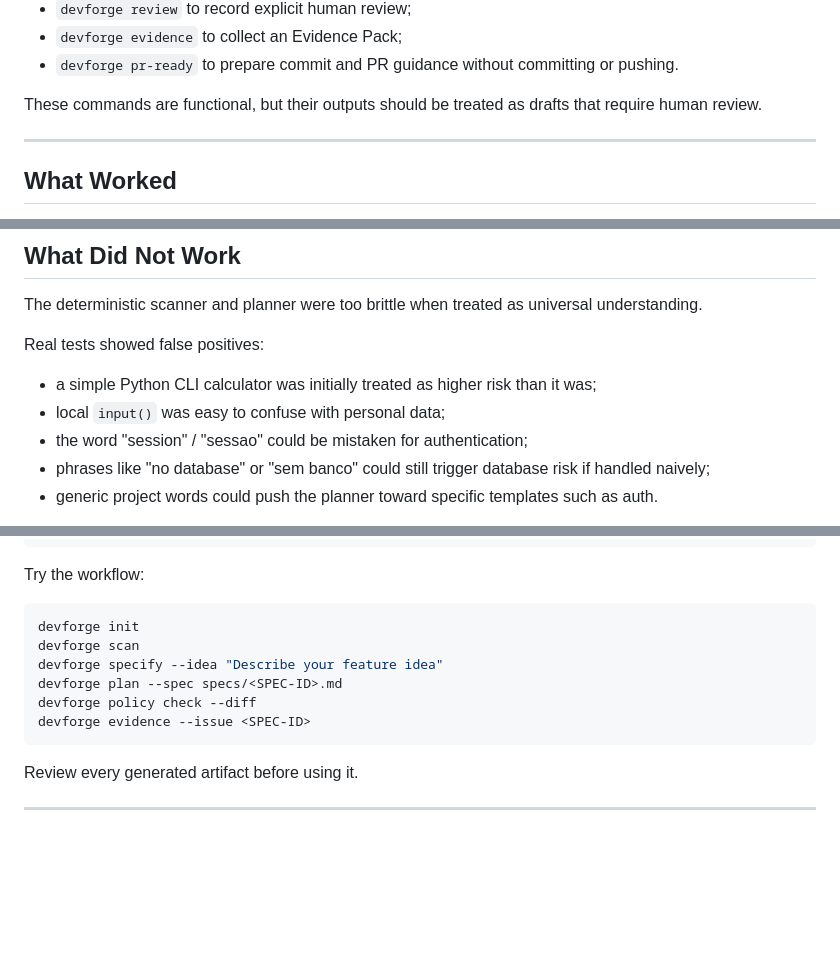
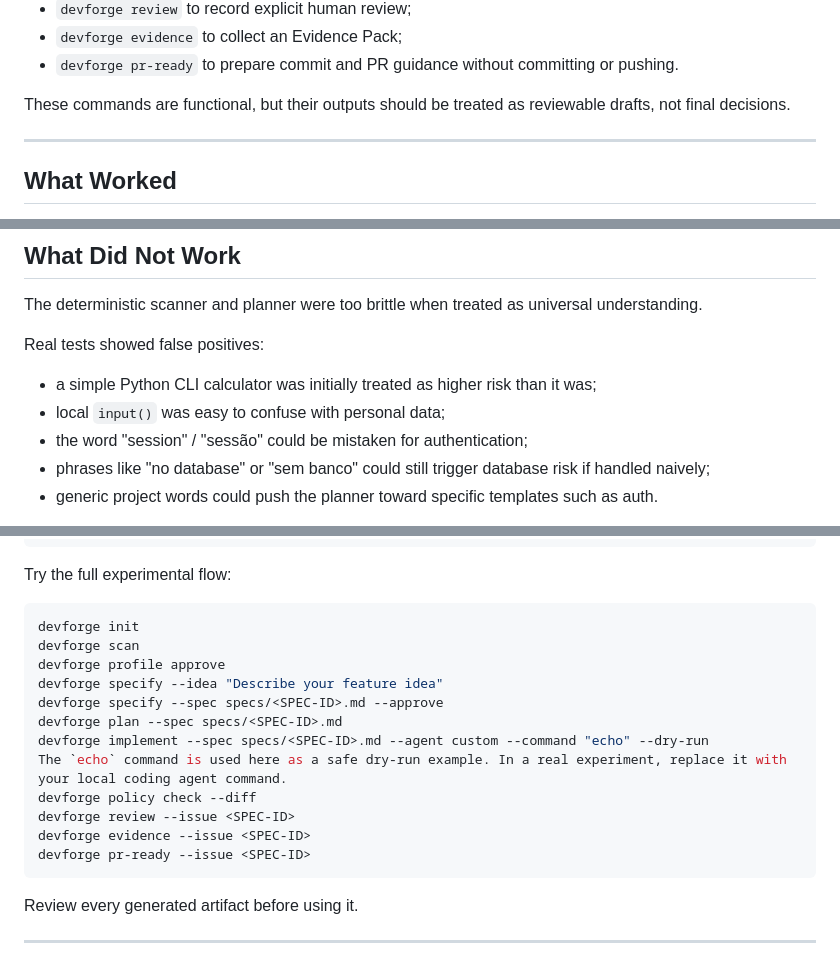
Before and after one commit to mffdeo/devforge-ai-cli, a Markdown page: README.md, 3 parts joined by grey strips. GitHub-like rendering; blank space fills up the shorter version.

Commit message:
Clarify draft review status and command workflow
Updated wording for clarity and consistency in the README.

````diff
--- a/README.md
+++ b/README.md
@@ -83,7 +83,7 @@ DevForge CLI currently includes:
 - `devforge evidence` to collect an Evidence Pack;
 - `devforge pr-ready` to prepare commit and PR guidance without committing or pushing.
 
-These commands are functional, but their outputs should be treated as drafts that require human review.
+These commands are functional, but their outputs should be treated as reviewable drafts, not final decisions.
 
 ---
 
@@ -110,7 +110,7 @@ Real tests showed false positives:
 
 - a simple Python CLI calculator was initially treated as higher risk than it was;
 - local `input()` was easy to confuse with personal data;
-- the word "session" / "sessao" could be mistaken for authentication;
+- the word "session" / "sessão" could be mistaken for authentication;
 - phrases like "no database" or "sem banco" could still trigger database risk if handled naively;
 - generic project words could push the planner toward specific templates such as auth.
 
@@ -202,15 +203,21 @@ pytest -v
 ruff check .
 ```
 
-Try the workflow:
+Try the full experimental flow:
 
 ```bash
 devforge init
 devforge scan
+devforge profile approve
 devforge specify --idea "Describe your feature idea"
+devforge specify --spec specs/<SPEC-ID>.md --approve
 devforge plan --spec specs/<SPEC-ID>.md
+devforge implement --spec specs/<SPEC-ID>.md --agent custom --command "echo" --dry-run
+The `echo` command is used here as a safe dry-run example. In a real experiment, replace it with your local coding agent command.
 devforge policy check --diff
+devforge review --issue <SPEC-ID>
 devforge evidence --issue <SPEC-ID>
+devforge pr-ready --issue <SPEC-ID>
 ```
 
 Review every generated artifact before using it.
````
Also changed, not shown: other parts of README.md (+1 -0 lines).
